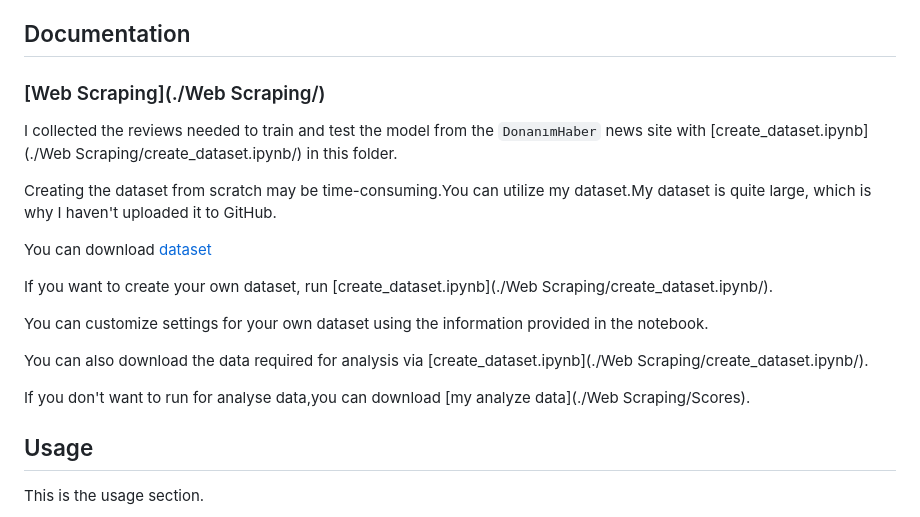
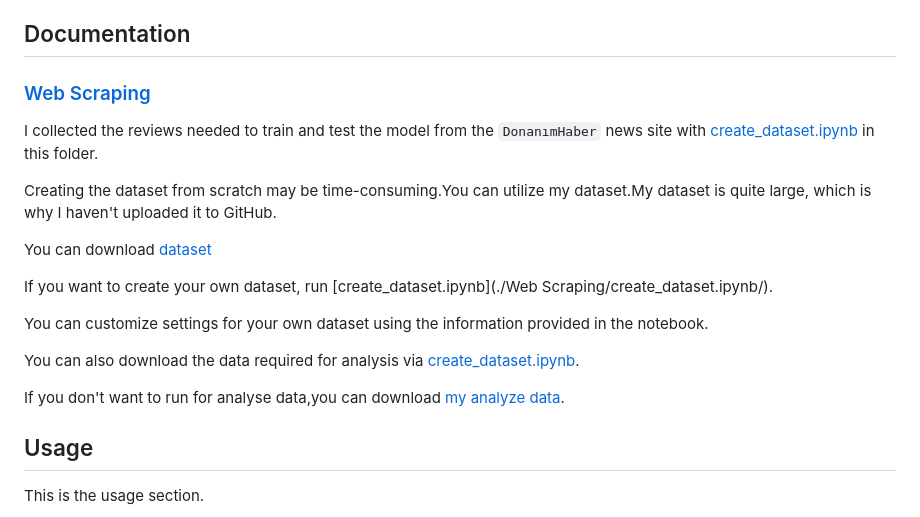
Before and after one commit to EmineSener/Sentiment-Analysis-on-Automobile-Brands, a Markdown page: README.md, the part around the change. Drawn GitHub-style.

```diff
--- a/README.md
+++ b/README.md
@@ -97,9 +97,9 @@ To run cells in Jupyter Notebook, click on the cells and press "Shift+Enter".
 
 
 ## Documentation
-### [Web Scraping](./Web Scraping/)
+### [Web Scraping](./WebScraping/)
 
-I collected the reviews needed to train and test the model from the `DonanımHaber` news site with [create_dataset.ipynb](./Web Scraping/create_dataset.ipynb/) in this folder.
+I collected the reviews needed to train and test the model from the `DonanımHaber` news site with [create_dataset.ipynb](./WebScraping/create_dataset.ipynb/) in this folder.
 
 Creating the dataset from scratch may be time-consuming.You can utilize my dataset.My dataset is quite large, which is why I haven't uploaded it to GitHub.
 
@@ -109,9 +109,9 @@ If you want to create your own dataset, run [create_dataset.ipynb](./Web Scrapin
 
 You can customize settings for your own dataset using the information provided in the notebook.
 
-You can also download the data required for analysis via [create_dataset.ipynb](./Web Scraping/create_dataset.ipynb/).
+You can also download the data required for analysis via [create_dataset.ipynb](./WebScraping/create_dataset.ipynb/).
 
-If you don't want to run for analyse data,you can download [my analyze data](./Web Scraping/Scores).
+If you don't want to run for analyse data,you can download [my analyze data](./WebScraping/Scores).
 
 
 
```
